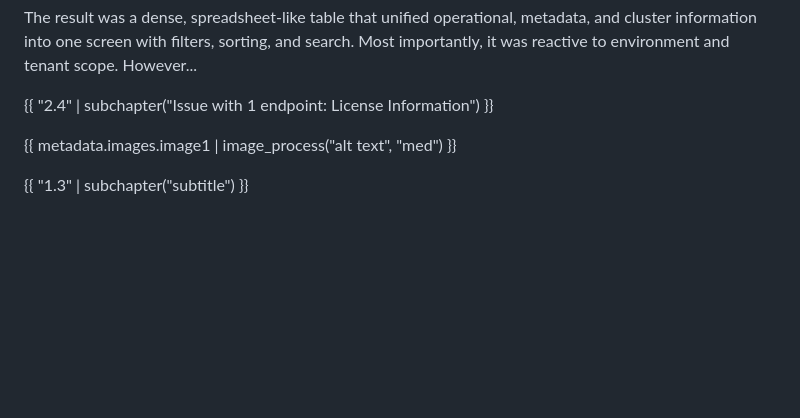
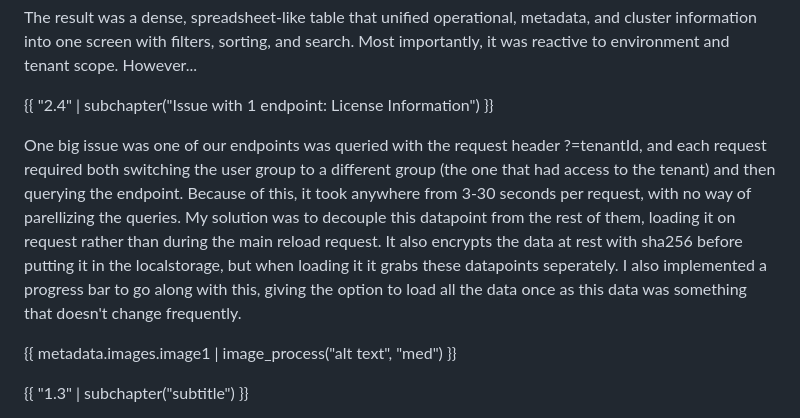
Before and after one commit to Unbounder1/blog-admin-panel, a Markdown page: ibm-sre-hub/body.md, the part around the change. Drawn GitHub-style; blank space fills up the shorter version.

Commit message:
license metering data

```diff
--- a/ibm-sre-hub/body.md
+++ b/ibm-sre-hub/body.md
@@ -79,6 +79,7 @@ The result was a dense, spreadsheet-like table that unified operational, metadat
 
 {{ "2.4" | subchapter("Issue with 1 endpoint: License Information") }}
 
+One big issue was one of our endpoints was queried with the request header ?=tenantId, and each request required both switching the user group to a different group (the one that had access to the tenant) and then querying the endpoint. Because of this, it took anywhere from 3-30 seconds per request, with no way of parellizing the queries. My solution was to decouple this datapoint from the rest of them, loading it on request rather than during the main reload request. It also encrypts the data at rest with sha256 before putting it in the localstorage, but when loading it it grabs these datapoints seperately. I also implemented a progress bar to go along with this, giving the option to load all the data once as this data was something that doesn't change frequently.
 
 {{ metadata.images.image1 | image_process("alt text", "med") }}
 
```
